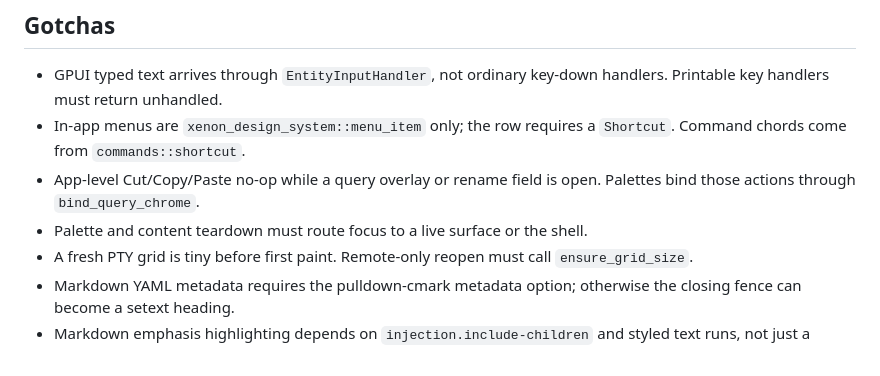
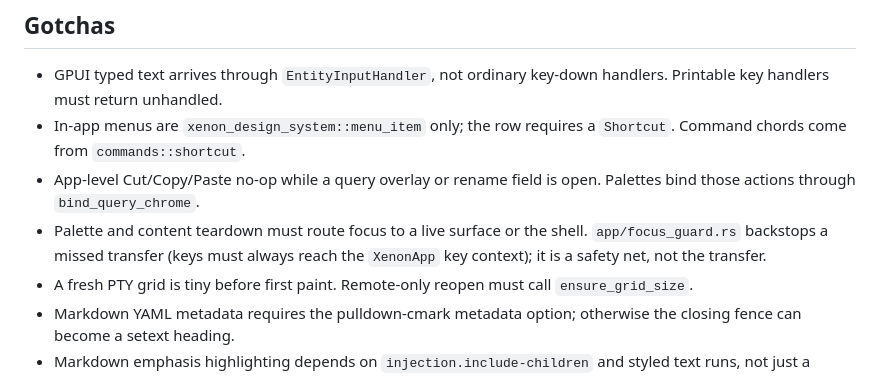
Before and after one commit to mpalczew/xenon, a Markdown page: docs/project-state.md, the part around the change. Drawn GitHub-style.

Commit message:
Record per-workspace IDE endpoints and the focus guard in the agent docs.
Co-Authored-By: Claude Opus 5.5 <noreply@anthropic.com>

```diff
--- a/docs/project-state.md
+++ b/docs/project-state.md
@@ -86,6 +86,8 @@ rediscover.
 - App-level Cut/Copy/Paste no-op while a query overlay or rename field is open.
   Palettes bind those actions through `bind_query_chrome`.
 - Palette and content teardown must route focus to a live surface or the shell.
+  `app/focus_guard.rs` backstops a missed transfer (keys must always reach the
+  `XenonApp` key context); it is a safety net, not the transfer.
 - A fresh PTY grid is tiny before first paint. Remote-only reopen must call
   `ensure_grid_size`.
 - Markdown YAML metadata requires the pulldown-cmark metadata option; otherwise
```
Also changed, not shown: AGENTS.md (+4 -3 lines).
